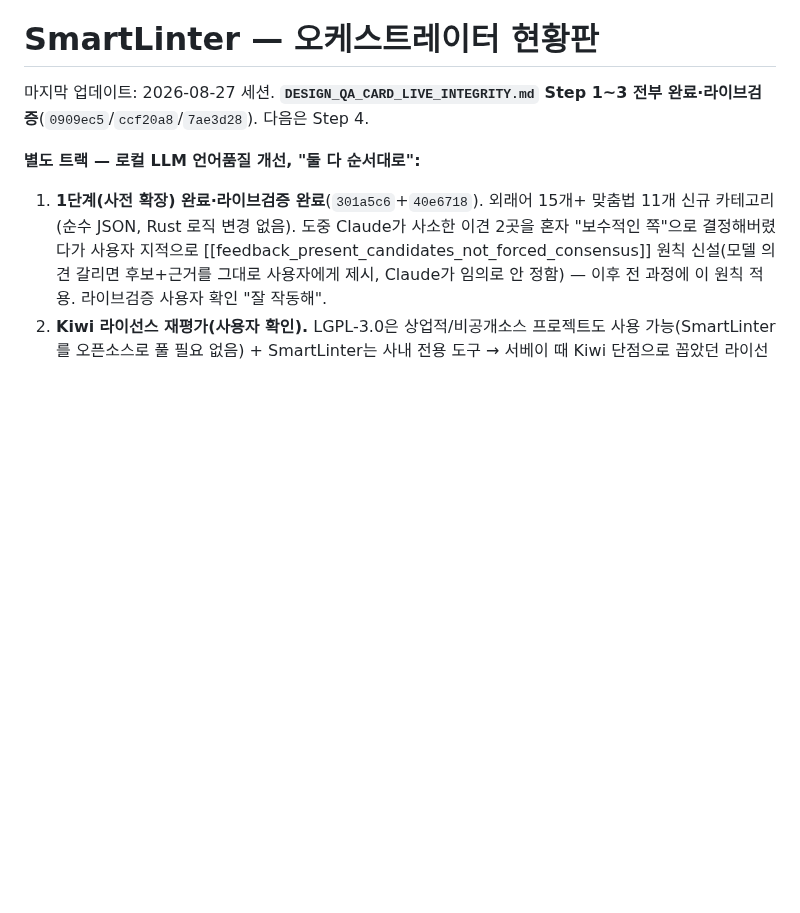
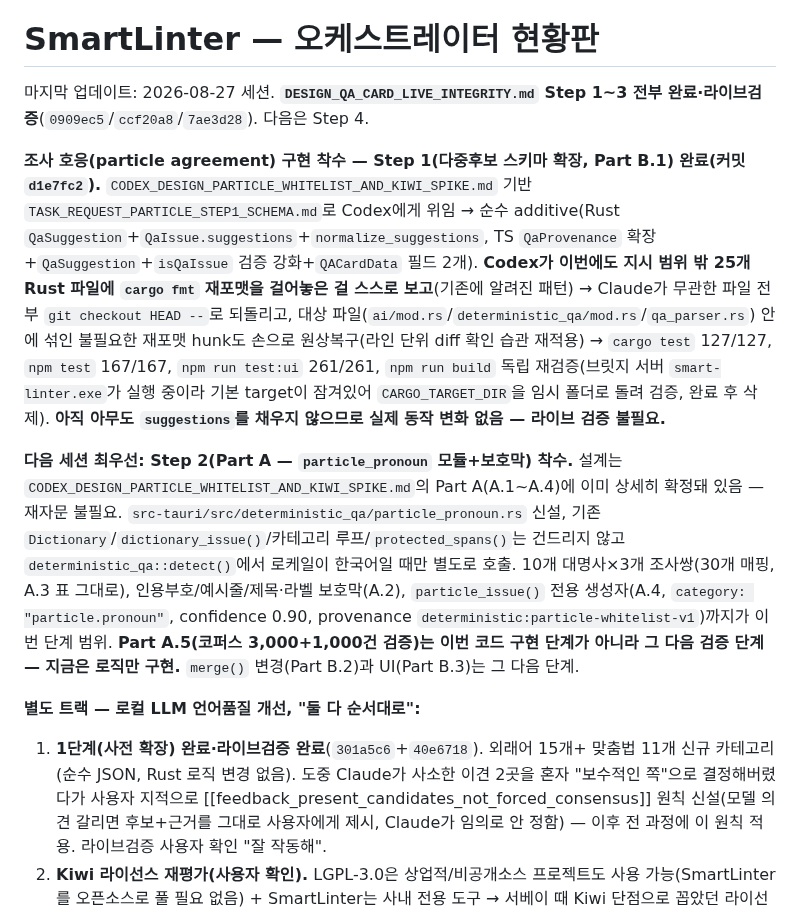
Before and after one commit to gulpe315/smartLinter, a Markdown page: ORCHESTRATOR_STATUS.md, the part around the change. GitHub-like rendering; blank space fills up the shorter version.

Commit message:
Update handoff: particle Step 1 (schema) done, Step 2 (particle_pronoun module) next

```diff
--- a/ORCHESTRATOR_STATUS.md
+++ b/ORCHESTRATOR_STATUS.md
@@ -2,6 +2,32 @@
 
 마지막 업데이트: 2026-08-27 세션. **`DESIGN_QA_CARD_LIVE_INTEGRITY.md` Step 1~3
 전부 완료·라이브검증**(`0909ec5`/`ccf20a8`/`7ae3d28`). 다음은 Step 4.
+
+**조사 호응(particle agreement) 구현 착수 — Step 1(다중후보 스키마 확장, Part B.1)
+완료(커밋 `d1e7fc2`).** `CODEX_DESIGN_PARTICLE_WHITELIST_AND_KIWI_SPIKE.md` 기반
+`TASK_REQUEST_PARTICLE_STEP1_SCHEMA.md`로 Codex에게 위임 → 순수 additive(Rust
+`QaSuggestion`+`QaIssue.suggestions`+`normalize_suggestions`, TS `QaProvenance`
+확장+`QaSuggestion`+`isQaIssue` 검증 강화+`QACardData` 필드 2개). **Codex가 이번에도
+지시 범위 밖 25개 Rust 파일에 `cargo fmt` 재포맷을 걸어놓은 걸 스스로 보고**(기존에
+알려진 패턴) → Claude가 무관한 파일 전부 `git checkout HEAD --`로 되돌리고, 대상
+파일(`ai/mod.rs`/`deterministic_qa/mod.rs`/`qa_parser.rs`) 안에 섞인 불필요한
+재포맷 hunk도 손으로 원상복구(라인 단위 diff 확인 습관 재적용) → `cargo test`
+127/127, `npm test` 167/167, `npm run test:ui` 261/261, `npm run build` 독립
+재검증(브릿지 서버 `smart-linter.exe`가 실행 중이라 기본 target이 잠겨있어
+`CARGO_TARGET_DIR`을 임시 폴더로 돌려 검증, 완료 후 삭제). **아직 아무도
+`suggestions`를 채우지 않으므로 실제 동작 변화 없음 — 라이브 검증 불필요.**
+
+**다음 세션 최우선: Step 2(Part A — `particle_pronoun` 모듈+보호막) 착수.**
+설계는 `CODEX_DESIGN_PARTICLE_WHITELIST_AND_KIWI_SPIKE.md`의 Part A(A.1~A.4)에
+이미 상세히 확정돼 있음 — 재자문 불필요. `src-tauri/src/deterministic_qa/particle_pronoun.rs`
+신설, 기존 `Dictionary`/`dictionary_issue()`/카테고리 루프/`protected_spans()`는
+건드리지 않고 `deterministic_qa::detect()`에서 로케일이 한국어일 때만 별도로
+호출. 10개 대명사×3개 조사쌍(30개 매핑, A.3 표 그대로), 인용부호/예시줄/제목·라벨
+보호막(A.2), `particle_issue()` 전용 생성자(A.4, `category: "particle.pronoun"`,
+confidence 0.90, provenance `deterministic:particle-whitelist-v1`)까지가 이번
+단계 범위. **Part A.5(코퍼스 3,000+1,000건 검증)는 이번 코드 구현 단계가 아니라
+그 다음 검증 단계 — 지금은 로직만 구현.** `merge()` 변경(Part B.2)과 UI(Part B.3)는
+그 다음 단계.
 
 **별도 트랙 — 로컬 LLM 언어품질 개선, "둘 다 순서대로":**
 
```
